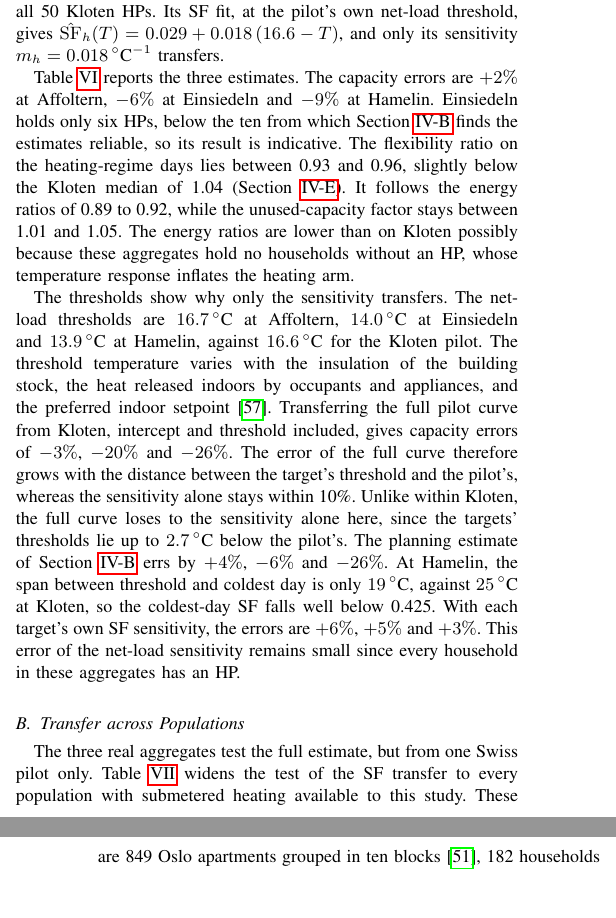
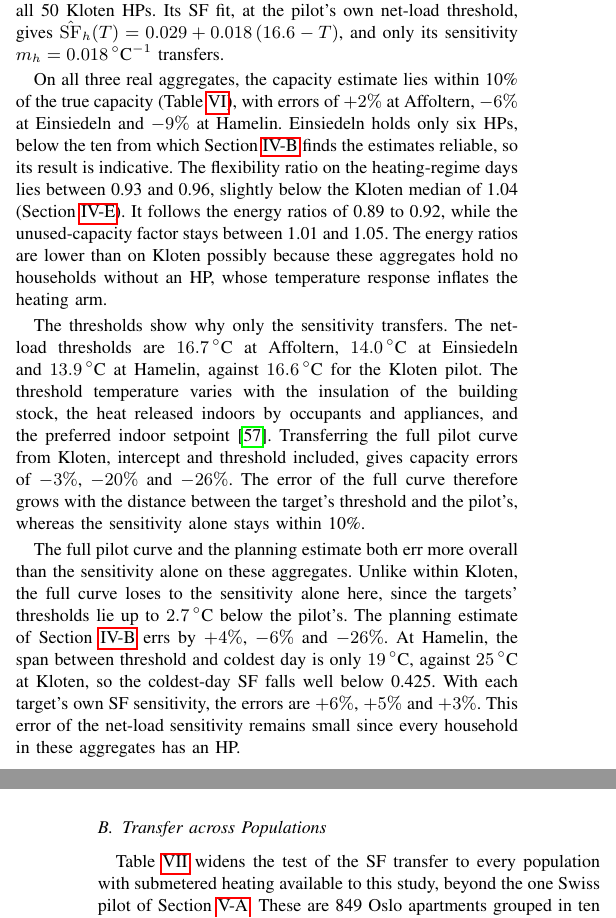
Before and after one commit to agouveia-kul/hp-sensitivity-paper, a LaTeX paper (paper/hp_sensitivity_overleaf.tex, which reads paper/content/body.tex): two parts of the columns of pages 9 and 10 of 12, joined at a grey line, cut so that both start at the same text, the shorter picture padded with empty space. Compiled offline with pdfLaTeX.

Commit message:
Openers: Sec. V leads with results; threshold paragraph split; plain subsection titles
No numbers changed.

Co-Authored-By: Claude Opus 5.5 <noreply@anthropic.com>

```diff
--- a/paper/content/body.tex
+++ b/paper/content/body.tex
@@ -481,14 +481,16 @@ Three real aggregates lie outside the Kloten pilot. Two are the HEAPO households
 
 \input{tables/tab_real}
 
-Table~\ref{tab:real} reports the three estimates. The capacity errors are $+2\%$ at Affoltern, $-6\%$ at Einsiedeln and $-9\%$ at Hamelin. Einsiedeln holds only six HPs, below the ten from which Section~\ref{sec:res-capacity} finds the estimates reliable, so its result is indicative. The flexibility ratio on the heating-regime days lies between 0.93 and 0.96, slightly below the Kloten median of 1.04 (Section~\ref{sec:res-flex}). It follows the energy ratios of 0.89 to 0.92, while the unused-capacity factor stays between 1.01 and 1.05. The energy ratios are lower than on Kloten possibly because these aggregates hold no households without an HP, whose temperature response inflates the heating arm.
+On all three real aggregates, the capacity estimate lies within 10\% of the true capacity (Table~\ref{tab:real}), with errors of $+2\%$ at Affoltern, $-6\%$ at Einsiedeln and $-9\%$ at Hamelin. Einsiedeln holds only six HPs, below the ten from which Section~\ref{sec:res-capacity} finds the estimates reliable, so its result is indicative. The flexibility ratio on the heating-regime days lies between 0.93 and 0.96, slightly below the Kloten median of 1.04 (Section~\ref{sec:res-flex}). It follows the energy ratios of 0.89 to 0.92, while the unused-capacity factor stays between 1.01 and 1.05. The energy ratios are lower than on Kloten possibly because these aggregates hold no households without an HP, whose temperature response inflates the heating arm.
 
-The thresholds show why only the sensitivity transfers. The net-load thresholds are $16.7\,^\circ$C at Affoltern, $14.0\,^\circ$C at Einsiedeln and $13.9\,^\circ$C at Hamelin, against $16.6\,^\circ$C for the Kloten pilot. The threshold temperature varies with the insulation of the building stock, the heat released indoors by occupants and appliances, and the preferred indoor setpoint \cite{Men18}. Transferring the full pilot curve from Kloten, intercept and threshold included, gives capacity errors of $-3\%$, $-20\%$ and $-26\%$. The error of the full curve therefore grows with the distance between the target's threshold and the pilot's, whereas the sensitivity alone stays within 10\%. \chg{Unlike within Kloten, the full curve loses to the sensitivity alone here, since the targets' thresholds lie up to $2.7\,^\circ$C below the pilot's. The planning estimate of Section~\ref{sec:res-capacity} errs by $+4\%$, $-6\%$ and $-26\%$. At Hamelin, the span between threshold and coldest day is only $19\,^\circ$C, against $25\,^\circ$C at Kloten, so the coldest-day SF falls well below 0.425. With each target's own SF sensitivity, the errors are $+6\%$, $+5\%$ and $+3\%$. This error of the net-load sensitivity remains small since every household in these aggregates has an HP.}
+The thresholds show why only the sensitivity transfers. The net-load thresholds are $16.7\,^\circ$C at Affoltern, $14.0\,^\circ$C at Einsiedeln and $13.9\,^\circ$C at Hamelin, against $16.6\,^\circ$C for the Kloten pilot. The threshold temperature varies with the insulation of the building stock, the heat released indoors by occupants and appliances, and the preferred indoor setpoint \cite{Men18}. Transferring the full pilot curve from Kloten, intercept and threshold included, gives capacity errors of $-3\%$, $-20\%$ and $-26\%$. The error of the full curve therefore grows with the distance between the target's threshold and the pilot's, whereas the sensitivity alone stays within 10\%.
 
-\subsection{\chg{Transfer across Populations}}
+\chg{The full pilot curve and the planning estimate both err more overall than the sensitivity alone on these aggregates. Unlike within Kloten, the full curve loses to the sensitivity alone here, since the targets' thresholds lie up to $2.7\,^\circ$C below the pilot's. The planning estimate of Section~\ref{sec:res-capacity} errs by $+4\%$, $-6\%$ and $-26\%$. At Hamelin, the span between threshold and coldest day is only $19\,^\circ$C, against $25\,^\circ$C at Kloten, so the coldest-day SF falls well below 0.425. With each target's own SF sensitivity, the errors are $+6\%$, $+5\%$ and $+3\%$. This error of the net-load sensitivity remains small since every household in these aggregates has an HP.}
+
+\subsection{Transfer across Populations}
 \label{sec:transfer-pop}
 
-\chg{The three real aggregates test the full estimate, but from one Swiss pilot only. Table~\ref{tab:transfer} widens the test of the SF transfer to every population with submetered heating available to this study. These are 849 Oslo apartments grouped in ten blocks \cite{cofactor}, 182 households of the GB RHPP trial \cite{rhpp8151, Lov17} and US households of the BPA \cite{bpa_hphc} and NREL \cite{nrel_ccashp} field studies, whose submetering covers the HP and its backup heat. The BPA households lie in two heating zones, the milder western Washington (HZ1) and the colder inland (HZ2), where the NREL households also lie. On these datasets, only the SF transfer is tested. The RHPP, BPA and NREL data hold the heating load of each household but no other load, so no faithful net load can be built from them. In Oslo, the apartments' own load includes electric heating that the submetered heating channel omits. Each row of Table~\ref{tab:transfer} therefore compares the target's own SF sensitivity with the pilot's, and the ratio minus one is the capacity error caused by the transfer alone.}
+\chg{Table~\ref{tab:transfer} widens the test of the SF transfer to every population with submetered heating available to this study, beyond the one Swiss pilot of Section~\ref{sec:real-agg}. These are 849 Oslo apartments grouped in ten blocks \cite{cofactor}, 182 households of the GB RHPP trial \cite{rhpp8151, Lov17} and US households of the BPA \cite{bpa_hphc} and NREL \cite{nrel_ccashp} field studies, whose submetering covers the HP and its backup heat. The BPA households lie in two heating zones, the milder western Washington (HZ1) and the colder inland (HZ2), where the NREL households also lie. On these datasets, only the SF transfer is tested. The RHPP, BPA and NREL data hold the heating load of each household but no other load, so no faithful net load can be built from them. In Oslo, the apartments' own load includes electric heating that the submetered heating channel omits. Each row of Table~\ref{tab:transfer} therefore compares the target's own SF sensitivity with the pilot's, and the ratio minus one is the capacity error caused by the transfer alone.}
 
 \input{tables/tab_transfer}
 
```
Also changed, not shown: paper/content/body.tex (2 more changed lines).
